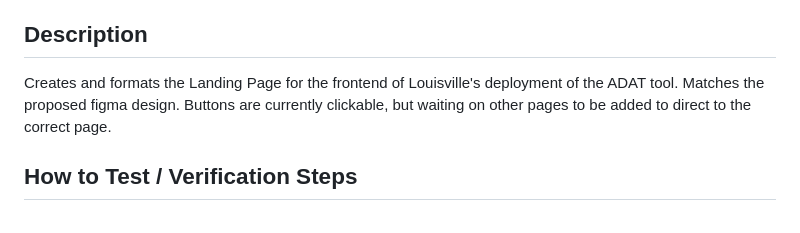
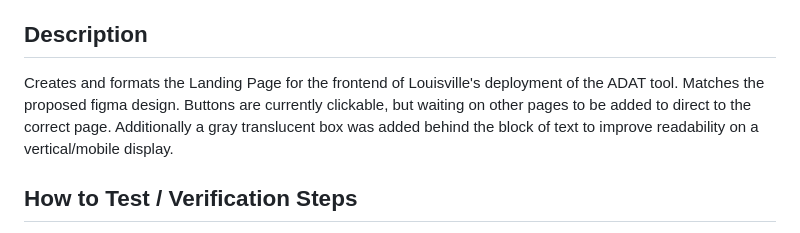
Before and after one commit to BU-Spark/se-adat-louisville, a Markdown page: .github/pull_request_template.md, the part around the change. Drawn GitHub-style.

Commit message:
updated pr template

```diff
--- a/.github/pull_request_template.md
+++ b/.github/pull_request_template.md
@@ -32,7 +32,7 @@ Provide a clear and concise description of the changes.
 - What are the key changes?
 -->
 
-Creates and formats the Landing Page for the frontend of Louisville's deployment of the ADAT tool. Matches the proposed figma design. Buttons are currently clickable, but waiting on other pages to be added to direct to the correct page.
+Creates and formats the Landing Page for the frontend of Louisville's deployment of the ADAT tool. Matches the proposed figma design. Buttons are currently clickable, but waiting on other pages to be added to direct to the correct page. Additionally a gray translucent box was added behind the block of text to improve readability on a vertical/mobile display.
 
 ## How to Test / Verification Steps
 
```
